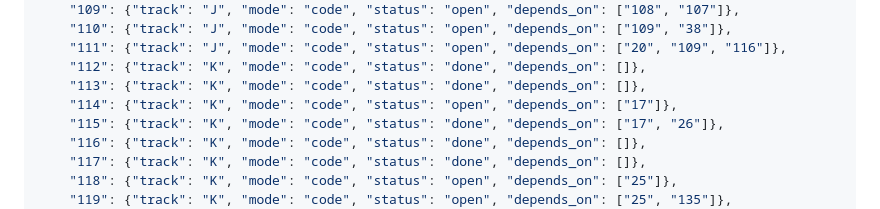
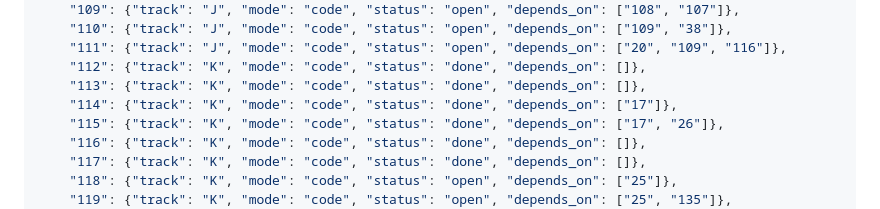
Before and after one commit to agentchieflou/play-sports, a Markdown page: roadmap/PARALLEL.md, the part around the change. GitHub-like rendering.

Commit message:
PARALLEL.md: Epic 114 done (#134, batch 8)
Co-Authored-By: Claude Opus 5.5 <noreply@anthropic.com>
Claude-Session: https://claude.ai/code/session_01Qpt1eHqawSsVVojVf9S7iZ

```diff
--- a/roadmap/PARALLEL.md
+++ b/roadmap/PARALLEL.md
@@ -213,7 +213,7 @@ one CI run) rather than re-merging main into each PR after every landing.
     "111": {"track": "J", "mode": "code", "status": "open", "depends_on": ["20", "109", "116"]},
     "112": {"track": "K", "mode": "code", "status": "done", "depends_on": []},
     "113": {"track": "K", "mode": "code", "status": "done", "depends_on": []},
-    "114": {"track": "K", "mode": "code", "status": "open", "depends_on": ["17"]},
+    "114": {"track": "K", "mode": "code", "status": "done", "depends_on": ["17"]},
     "115": {"track": "K", "mode": "code", "status": "done", "depends_on": ["17", "26"]},
     "116": {"track": "K", "mode": "code", "status": "done", "depends_on": []},
     "117": {"track": "K", "mode": "code", "status": "done", "depends_on": []},
```
